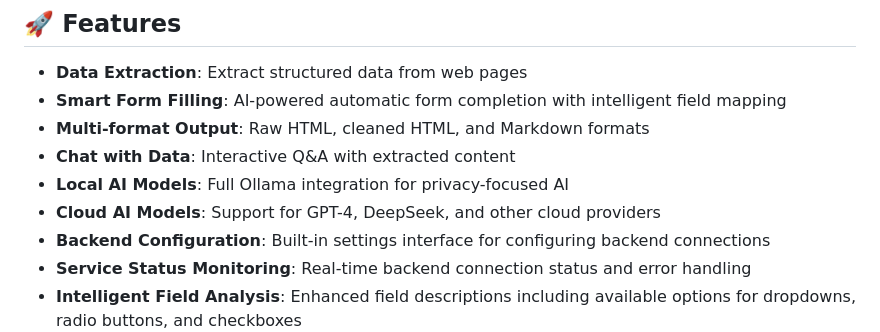
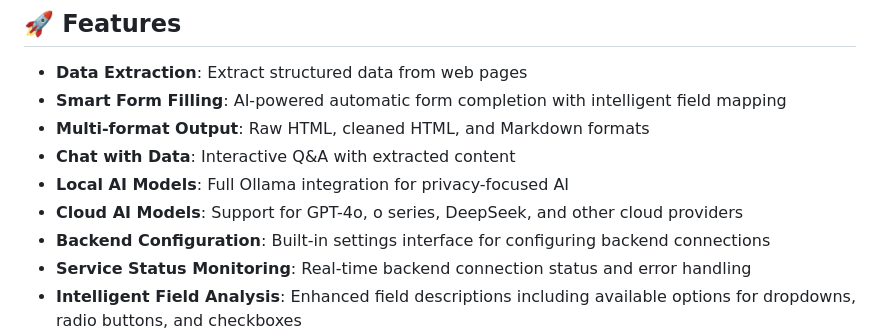
Before and after one commit to hddevteam/smart-form-filler, a Markdown page: README.md, the part around the change. Rendered like a GitHub page.

```diff
--- a/README.md
+++ b/README.md
@@ -29,7 +29,7 @@ A standalone browser extension for intelligent data extraction and form filling
 - **Multi-format Output**: Raw HTML, cleaned HTML, and Markdown formats
 - **Chat with Data**: Interactive Q&A with extracted content
 - **Local AI Models**: Full Ollama integration for privacy-focused AI
-- **Cloud AI Models**: Support for GPT-4, DeepSeek, and other cloud providers
+- **Cloud AI Models**: Support for GPT-4o, o series, DeepSeek, and other cloud providers
 - **Backend Configuration**: Built-in settings interface for configuring backend connections
 - **Service Status Monitoring**: Real-time backend connection status and error handling
 - **Intelligent Field Analysis**: Enhanced field descriptions including available options for dropdowns, radio buttons, and checkboxes
```
Also changed, not shown: README_zh.md (+1 -1 lines).
